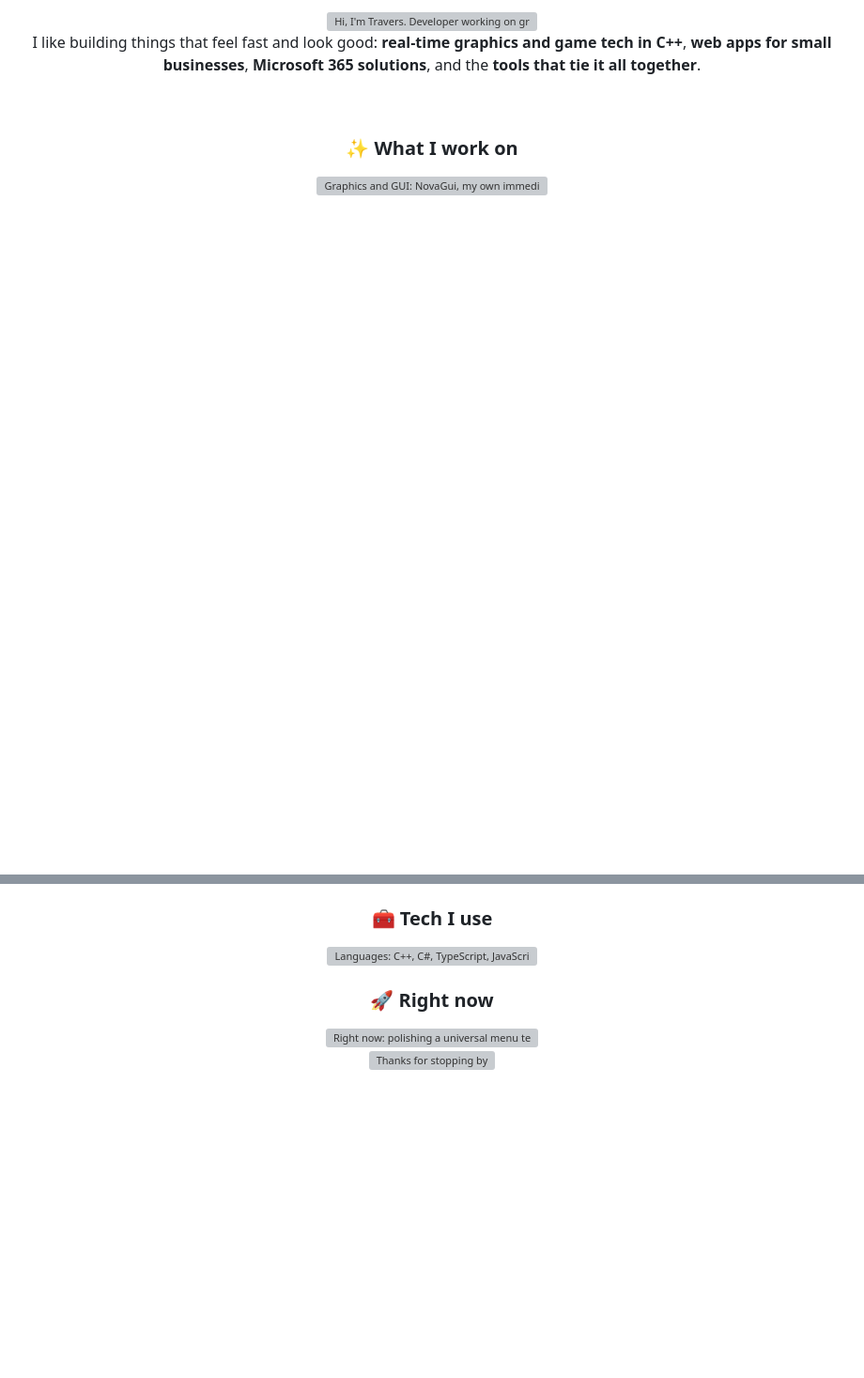
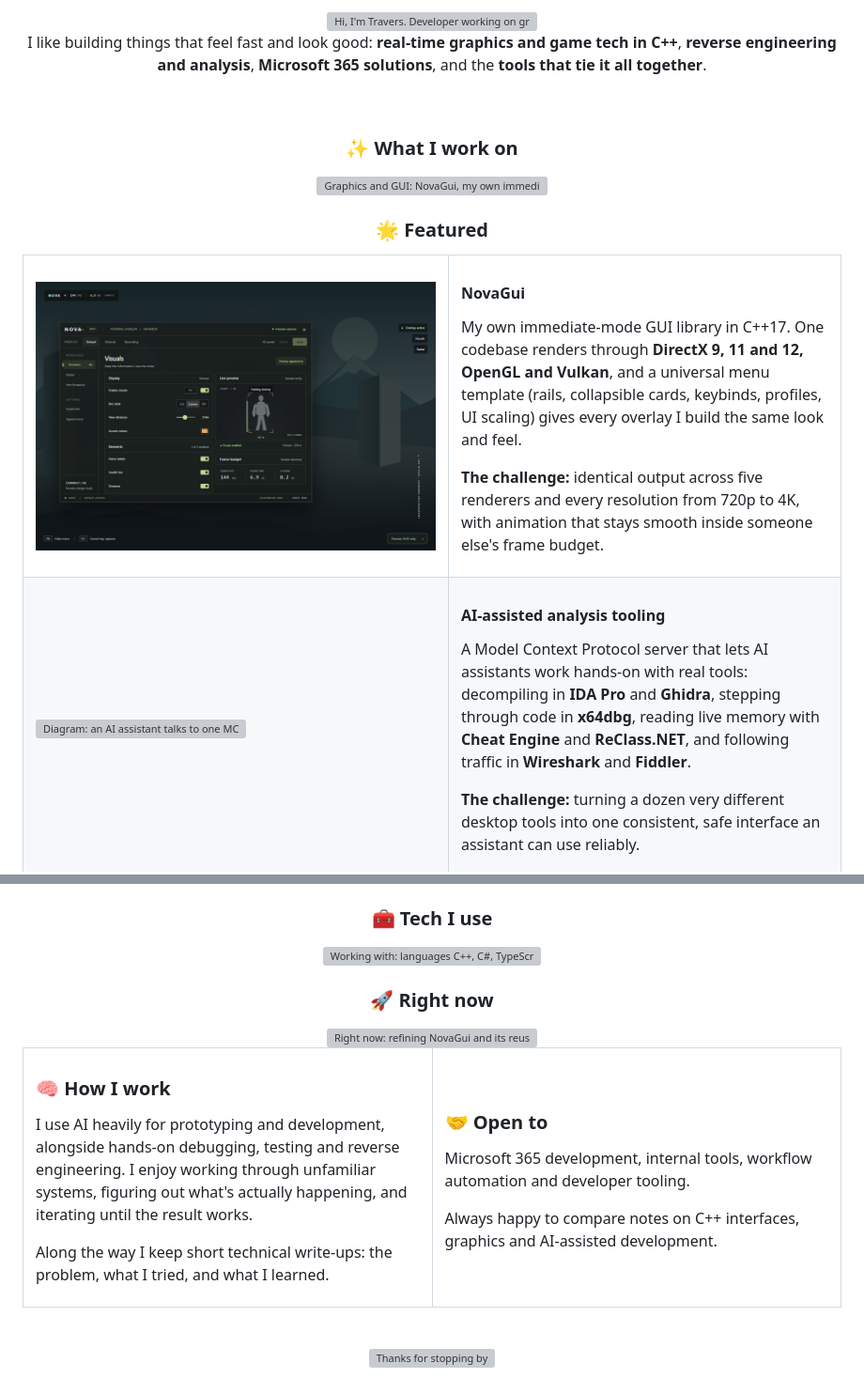
Before and after one commit to Travers9483/Travers9483, a Markdown page: README.md, 2 parts joined by grey strips. Shown at 94% size. Drawn GitHub-style; pictures changed too: assets/novagui.png (added); blank space fills up the shorter version; grey boxes are pictures that could not be loaded.

Commit message:
Profile: reverse engineering card, featured projects, working-with/exploring stack, how I work

```diff
--- a/README.md
+++ b/README.md
@@ -5,10 +5,38 @@
 <br>
 
 I like building things that feel fast and look good: **real-time graphics and game tech in C++**,
-**web apps for small businesses**, **Microsoft 365 solutions**, and the **tools that tie it all together**.
+**reverse engineering and analysis**, **Microsoft 365 solutions**, and the **tools that tie it all together**.
 
 <br>
 
 ### ✨ What I work on
 
-<img src="assets/work.svg" width="100%" alt="Graphics and GUI: NovaGui, my own immediate-mode GUI library with DirectX 9, 11, 12, OpenGL and Vulkan backends. Game tech and modding: in-game overlays, trainers and VR mods for single-player games on Unreal and Unity. Web apps: fast static sites, interactive maps and review tools with Leaflet, Supabase and Netlify. Microsoft 365: SharePoint (SPFx) web parts, Power Apps and Power Automate solutions. Tools and automation: InDesign and Photoshop automation, build pipelines and PowerShell tooling. AI-assisted dev tools: MCP servers that let AI assistants drive real developer and reverse-engineering tools.">
+<img src="assets/work.svg" width="100%" alt="Graphics and GUI: NovaGui, my own immediate-mode GUI library with DirectX 9, 11, 12, OpenGL and Vulkan. Game tech and modding: in-game overlays, trainers and VR mods for single-player games on Unreal and Unity. Reverse engineering: understanding compiled code, tracing behaviour, inspecting game assets and documenting findings. Game-data visualisation: turning extracted game data into overlays and visual cues, like attack telegraphs. Developer tooling: debugging utilities, reusable components and integrations that cut repetitive work. AI-assisted dev tools: MCP servers that let AI assistants drive real debugging and analysis tools. Microsoft 365 and automation: SPFx web parts, Power Apps and Power Automate, plus scripts linking Microsoft 365 and creative apps. Web apps: fast static sites, interactive maps and review tools with Leaflet, Supabase and Netlify.">
+
+### 🌟 Featured
+
+</div>
+
+<table>
+<tr>
+<td width="52%" valign="middle"><img src="assets/novagui.png" width="100%" alt="NovaGui design study: the Slate theme, a compact overlay panel with a live preview and frame-budget readout"></td>
+<td valign="middle">
+
+#### NovaGui
+
+My own immediate-mode GUI library in C++17. One codebase renders through **DirectX 9, 11 and 12, OpenGL and Vulkan**, and a universal menu template (rails, collapsible cards, keybinds, profiles, UI scaling) gives every overlay I build the same look and feel.
+
+**The challenge:** identical output across five renderers and every resolution from 720p to 4K, with animation that stays smooth inside someone else's frame budget.
+
+</td>
+</tr>
+<tr>
+<td width="52%" valign="middle"><img src="assets/mcp.svg" width="100%" alt="Diagram: an AI assistant talks to one MCP server, which drives IDA Pro, Ghidra, x64dbg, Cheat Engine, ReClass.NET, Wireshark, Fiddler and HTTP Debugger"></td>
+<td valign="middle">
+
+#### AI-assisted analysis tooling
+
+A Model Context Protocol server that lets AI assistants work hands-on with real tools: decompiling in **IDA Pro** and **Ghidra**, stepping through code in **x64dbg**, reading live memory with **Cheat Engine** and **ReClass.NET**, and following traffic in **Wireshark** and **Fiddler**.
+
+**The challenge:** turning a dozen very different desktop tools into one consistent, safe interface an assistant can use reliably.
+
@@ -15,11 +48,38 @@ I like building things that feel fast and look good: **real-time graphics and ga
 
 ### 🧰 Tech I use
 
-<img src="assets/stack.svg" width="100%" alt="Languages: C++, C#, TypeScript, JavaScript, PowerShell, Python, Lua. Graphics and games: DirectX 9 to 12, OpenGL, Vulkan, Unreal, Unity, VR. Reverse engineering: Ghidra, IDA Pro, x64dbg, ReClass.NET. Web: HTML and CSS, Node.js, Leaflet, Supabase, Netlify. Microsoft 365: SharePoint, Power Apps, Power Automate. Tools: Visual Studio, VS Code, Git, GitHub, InDesign, Photoshop, Claude and MCP.">
+<img src="assets/stack.svg" width="100%" alt="Working with: languages C++, C#, TypeScript, JavaScript, PowerShell, Python, Lua. Graphics and games: DirectX 9 to 12, OpenGL, Unreal, Unity. Reverse engineering: IDA Pro, Ghidra, x64dbg, Cheat Engine, ReClass.NET, Process Hacker. Network and debugging: Wireshark, Fiddler, HTTP Debugger. Web: HTML and CSS, Node.js, Leaflet, Supabase, Netlify. Microsoft 365: SharePoint (SPFx), Power Apps, Power Automate. Creative and video: Photoshop, InDesign, After Effects, VEGAS Pro, OBS Studio. Dev tools: Visual Studio, VS Code, Git, GitHub, Claude and MCP. Exploring: Vulkan, DirectX 12 internals, VR and OpenXR, game telegraphs, model geometry.">
 
 ### 🚀 Right now
 
-<img src="assets/now.svg" width="100%" alt="Right now: polishing a universal menu template for my C++ GUI library, building in-headset overlays for VR games, plugging AI assistants into real developer tools, and going deeper on Vulkan and DirectX 12.">
+<img src="assets/now.svg" width="100%" alt="Right now: refining NovaGui and its reusable menu components; exploring game telegraphs, model geometry and visualisation; connecting AI assistants to debugging and analysis tools through MCP; building SharePoint components and workflow automation.">
+
+</div>
+
+<table>
+<tr>
+<td width="50%" valign="top">
+
+### 🧠 How I work
+
+I use AI heavily for prototyping and development, alongside hands-on debugging, testing and reverse engineering. I enjoy working through unfamiliar systems, figuring out what's actually happening, and iterating until the result works.
+
+Along the way I keep short technical write-ups: the problem, what I tried, and what I learned.
+
+</td>
+<td width="50%" valign="top">
+
+### 🤝 Open to
+
+Microsoft 365 development, internal tools, workflow automation and developer tooling.
+
+Always happy to compare notes on C++ interfaces, graphics and AI-assisted development.
+
+</td>
+</tr>
+</table>
+
+<div align="center">
 
 <br>
 
```
Also changed, not shown: other parts of README.md (+6 -1 lines), 5 other files.
